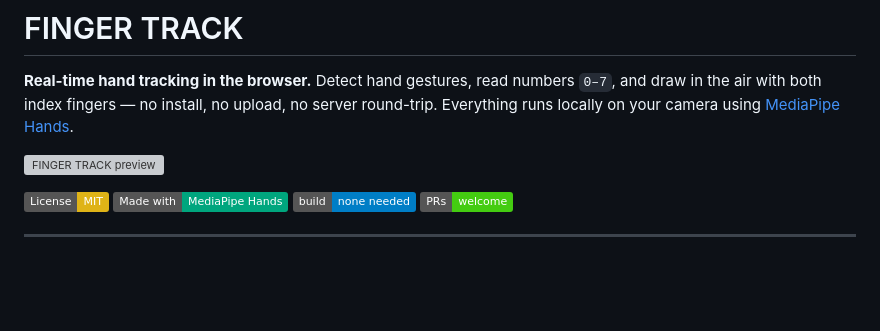
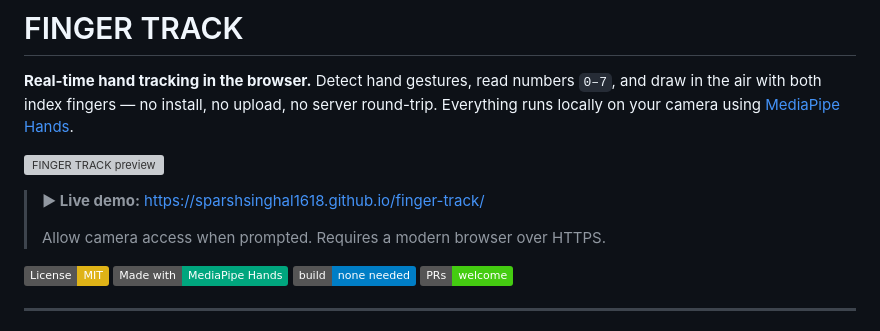
Before and after one commit to sparshsinghal1618/finger-track, a Markdown page: README.md, the part around the change. GitHub-like rendering; badges without logos; blank space fills up the shorter version; grey boxes are pictures that could not be loaded.

Commit message:
docs: add live GitHub Pages demo link

```diff
--- a/README.md
+++ b/README.md
@@ -3,6 +3,10 @@
 **Real-time hand tracking in the browser.** Detect hand gestures, read numbers `0–7`, and draw in the air with both index fingers — no install, no upload, no server round-trip. Everything runs locally on your camera using [MediaPipe Hands](https://developers.google.com/mediapipe).
 
 ![FINGER TRACK preview](assets/preview.svg)
+
+> **▶ Live demo:** https://sparshsinghal1618.github.io/finger-track/
+>
+> Allow camera access when prompted. Requires a modern browser over HTTPS.
 
 [![License: MIT](https://img.shields.io/badge/License-MIT-yellow.svg)](LICENSE)
 ![Made with MediaPipe](https://img.shields.io/badge/Made%20with-MediaPipe%20Hands-00A67E)
```
